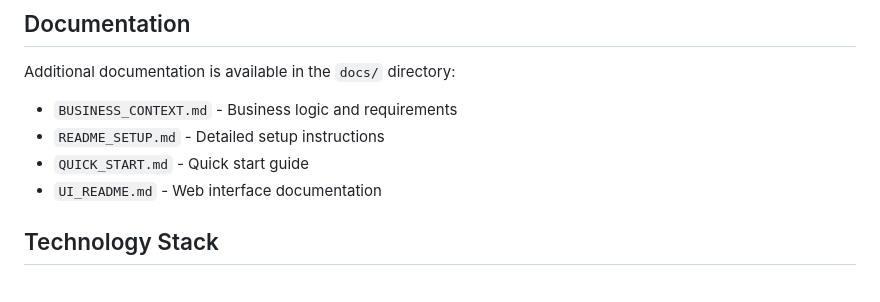
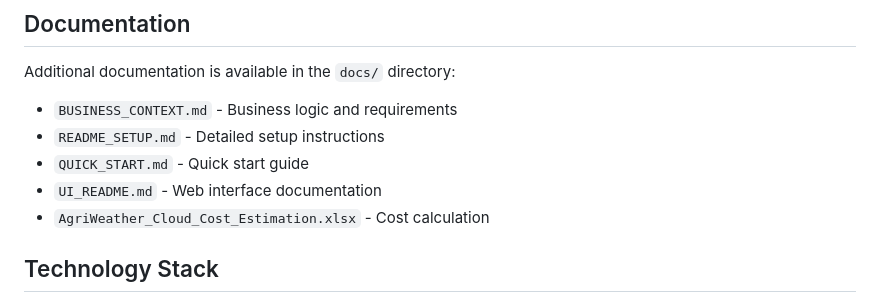
Before and after one commit to mnauoll/it_IoT_final_project, a Markdown page: README.md, the part around the change. Rendered like a GitHub page.

```diff
--- a/README.md
+++ b/README.md
@@ -297,6 +297,7 @@ Additional documentation is available in the `docs/` directory:
 - `README_SETUP.md` - Detailed setup instructions
 - `QUICK_START.md` - Quick start guide
 - `UI_README.md` - Web interface documentation
+- `AgriWeather_Cloud_Cost_Estimation.xlsx` - Cost calculation
 
 ## Technology Stack
 
```
